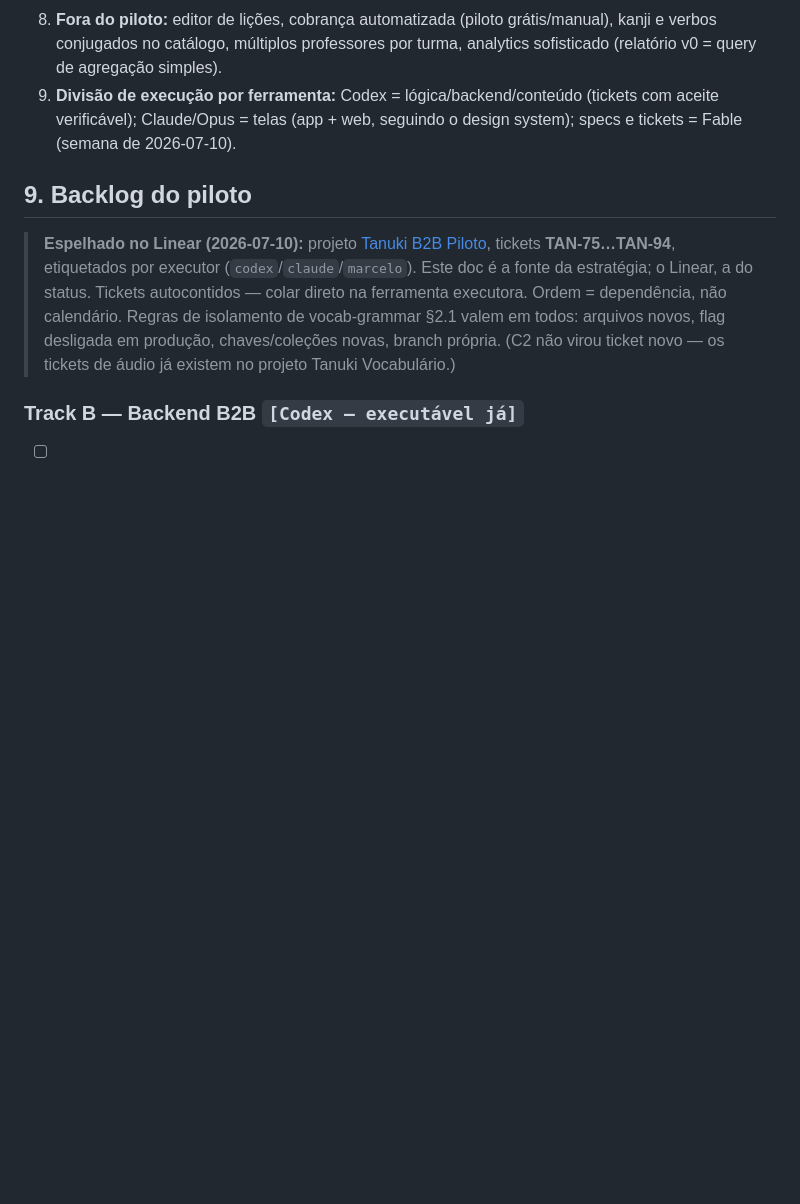
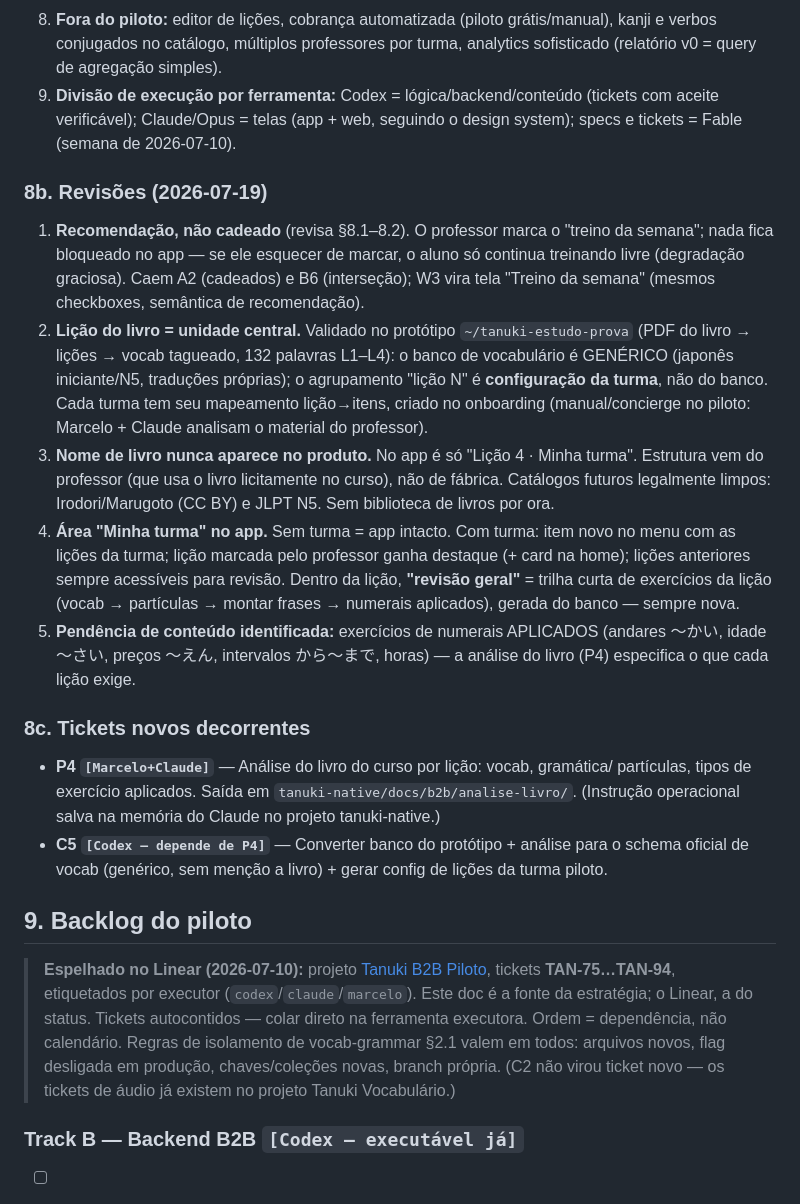
Before and after one commit to marcelobacca/tanuki-design-system, a Markdown page: docs/strategy/b2b.md, the part around the change. Drawn GitHub-style; blank space fills up the shorter version.

Commit message:
b2b: revisões §8b/§8c — recomendação s/ cadeado, lição do livro como unidade, área Minha turma, tickets P4/C5
Co-Authored-By: Claude Opus 4.8 <noreply@anthropic.com>

```diff
--- a/docs/strategy/b2b.md
+++ b/docs/strategy/b2b.md
@@ -164,6 +164,40 @@ Critério para abrir tickets: **1–2 turmas reais comprometidas com um piloto**
    aceite verificável); Claude/Opus = telas (app + web, seguindo o design system);
    specs e tickets = Fable (semana de 2026-07-10).
 
+### 8b. Revisões (2026-07-19)
+
+1. **Recomendação, não cadeado** (revisa §8.1–8.2). O professor marca o "treino da
+   semana"; nada fica bloqueado no app — se ele esquecer de marcar, o aluno só continua
+   treinando livre (degradação graciosa). Caem A2 (cadeados) e B6 (interseção); W3 vira
+   tela "Treino da semana" (mesmos checkboxes, semântica de recomendação).
+2. **Lição do livro = unidade central.** Validado no protótipo `~/tanuki-estudo-prova`
+   (PDF do livro → lições → vocab tagueado, 132 palavras L1–L4): o banco de vocabulário
+   é GENÉRICO (japonês iniciante/N5, traduções próprias); o agrupamento "lição N" é
+   **configuração da turma**, não do banco. Cada turma tem seu mapeamento lição→itens,
+   criado no onboarding (manual/concierge no piloto: Marcelo + Claude analisam o
+   material do professor).
+3. **Nome de livro nunca aparece no produto.** No app é só "Lição 4 · Minha turma".
+   Estrutura vem do professor (que usa o livro licitamente no curso), não de fábrica.
+   Catálogos futuros legalmente limpos: Irodori/Marugoto (CC BY) e JLPT N5. Sem
+   biblioteca de livros por ora.
+4. **Área "Minha turma" no app.** Sem turma = app intacto. Com turma: item novo no menu
+   com as lições da turma; lição marcada pelo professor ganha destaque (+ card na home);
+   lições anteriores sempre acessíveis para revisão. Dentro da lição, **"revisão
+   geral"** = trilha curta de exercícios da lição (vocab → partículas → montar frases →
+   numerais aplicados), gerada do banco — sempre nova.
+5. **Pendência de conteúdo identificada:** exercícios de numerais APLICADOS (andares
+   〜かい, idade 〜さい, preços 〜えん, intervalos から〜まで, horas) — a análise do
+   livro (P4) especifica o que cada lição exige.
+
+### 8c. Tickets novos decorrentes
+
+- **P4 `[Marcelo+Claude]`** — Análise do livro do curso por lição: vocab, gramática/
+  partículas, tipos de exercício aplicados. Saída em `tanuki-native/docs/b2b/analise-livro/`.
+  (Instrução operacional salva na memória do Claude no projeto tanuki-native.)
+- **C5 `[Codex — depende de P4]`** — Converter banco do protótipo + análise para o
+  schema oficial de vocab (genérico, sem menção a livro) + gerar config de lições da
+  turma piloto.
+
 ## 9. Backlog do piloto
 
 > **Espelhado no Linear (2026-07-10):** projeto
```
